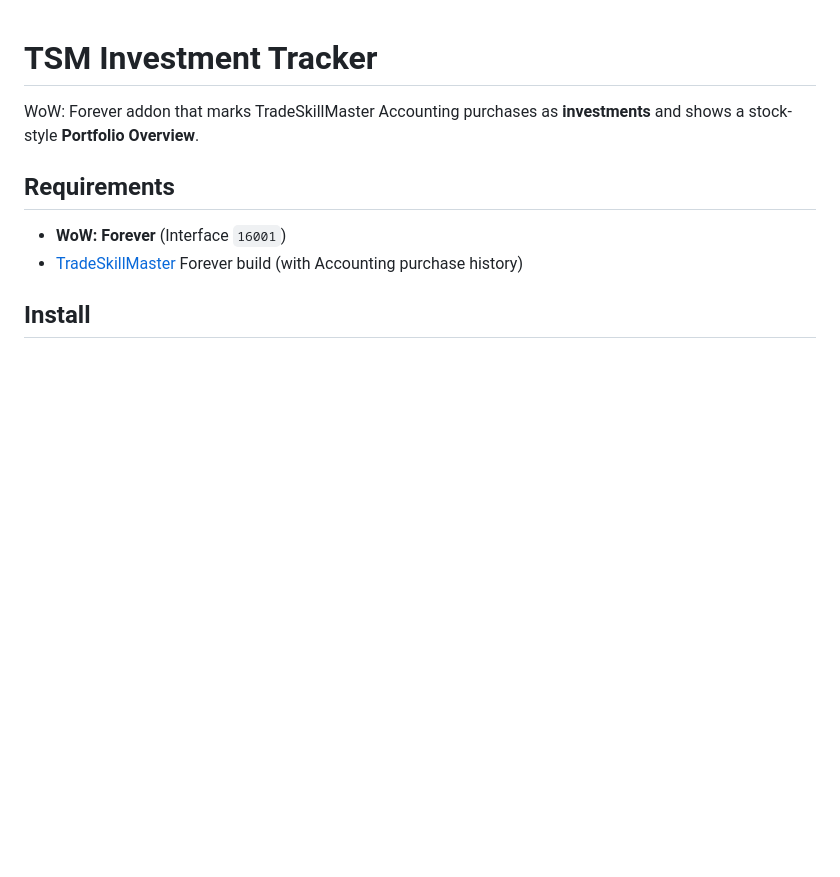
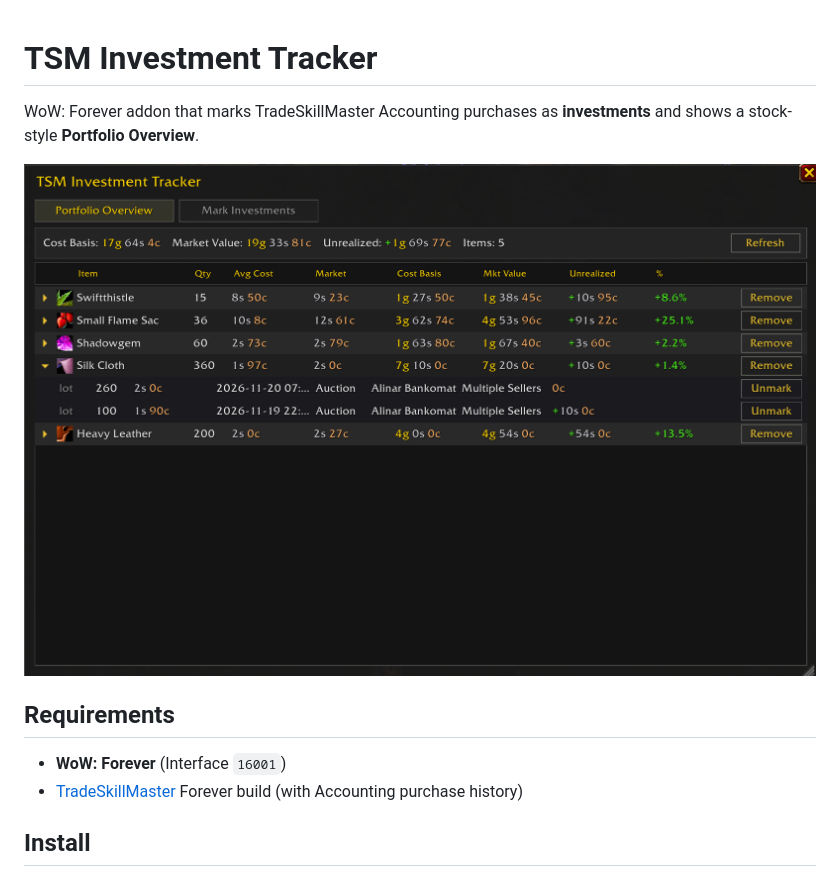
Before and after one commit to BugFreeDuck/TSMInvest, a Markdown page: README.md, the part around the change. Rendered like a GitHub page; pictures changed too: assets/portfolio-overview.png (added); blank space fills up the shorter version.

Commit message:
Image added

```diff
--- a/README.md
+++ b/README.md
@@ -1,6 +1,8 @@
 # TSM Investment Tracker
 
 WoW: Forever addon that marks TradeSkillMaster Accounting purchases as **investments** and shows a stock-style **Portfolio Overview**.
+
+![Portfolio Overview](assets/portfolio-overview.png)
 
 ## Requirements
 
```
